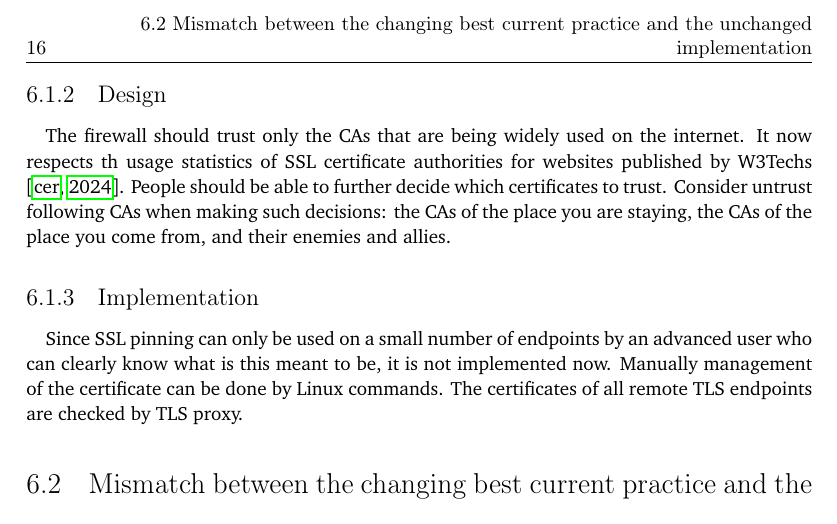
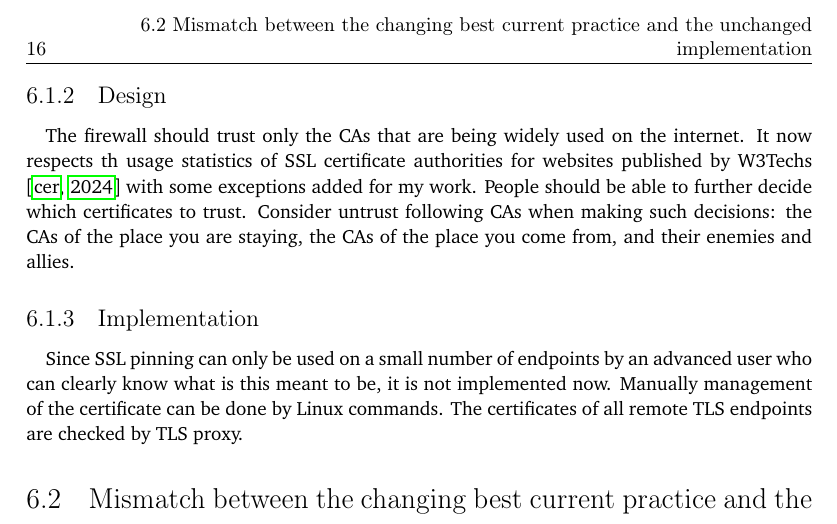
Before and after one commit to YongBinnnnnnnnnnnnnnnnnnnnnnnnnnnnnnnnn/hood, a LaTeX thesis (paper/paper.tex): part of page 32 of 86, cut so that both start at the same text. Compiled offline with pdfLaTeX.

Commit message:
Update paper.tex

```diff
--- a/paper/paper.tex
+++ b/paper/paper.tex
@@ -285,7 +285,7 @@ SSL-pinning can prevent MITM attacks from a trusted CA when the user knows the C
 Removing suspicious CAs from the trusted list could protect people from MITM attacks initiated by those CAs. However, some systems and devices do provide the function of untrusting a CA. For example, an iPhone needs a computer to enable such configuration and most Android devices do not provide such entry in settings.
 \subsection{Design}
 \paragraph{}
-The firewall should trust only the CAs that are being widely used on the internet. It now respects th usage statistics of SSL certificate authorities for websites published by W3Techs \citep{cert:stat}. People should be able to further decide which certificates to trust. Consider untrust following CAs when making such decisions: the CAs of the place you are staying, the CAs of the place you come from, and their enemies and allies.
+The firewall should trust only the CAs that are being widely used on the internet. It now respects th usage statistics of SSL certificate authorities for websites published by W3Techs \citep{cert:stat} with some exceptions added for my work. People should be able to further decide which certificates to trust. Consider untrust following CAs when making such decisions: the CAs of the place you are staying, the CAs of the place you come from, and their enemies and allies.
 \subsection{Implementation}
 \paragraph{}
 Since SSL pinning can only be used on a small number of endpoints by an advanced user who can clearly know what is this meant to be, it is not implemented now. Manually management of the certificate can be done by Linux commands. The certificates of all remote TLS endpoints are checked by TLS proxy.
```
